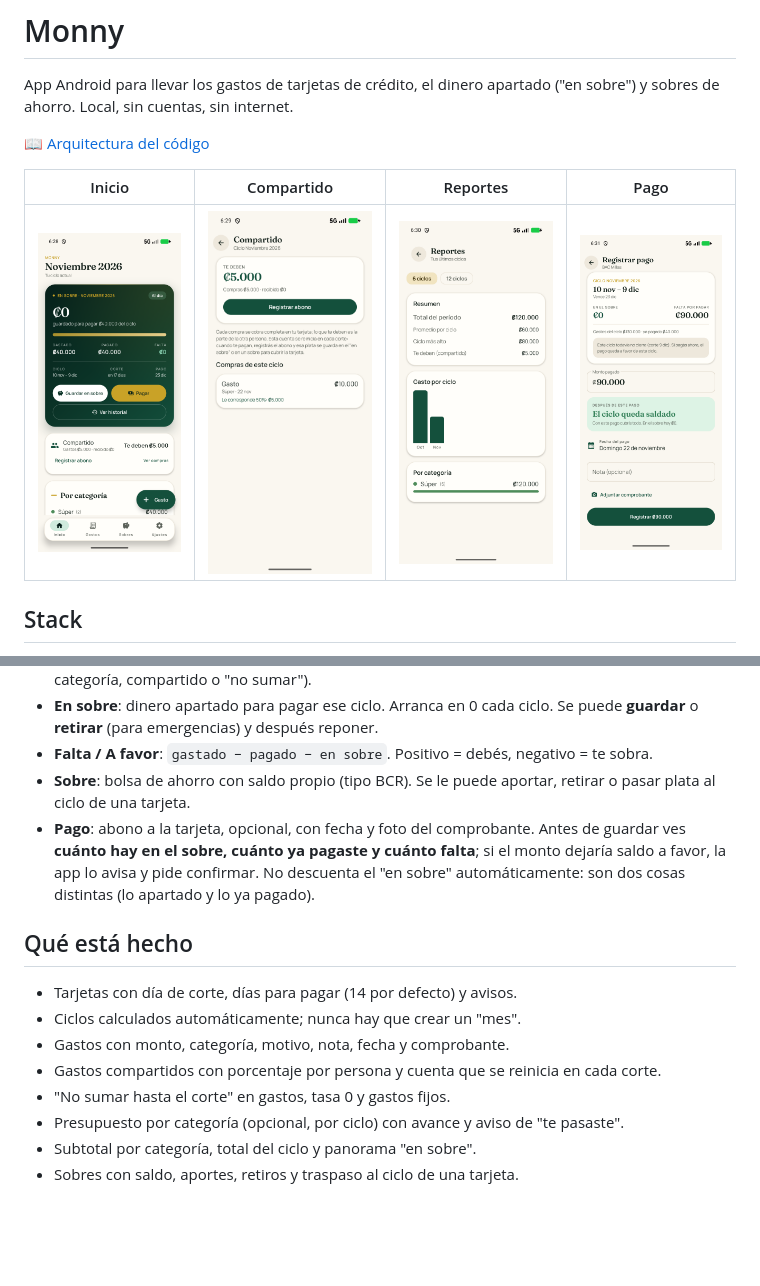
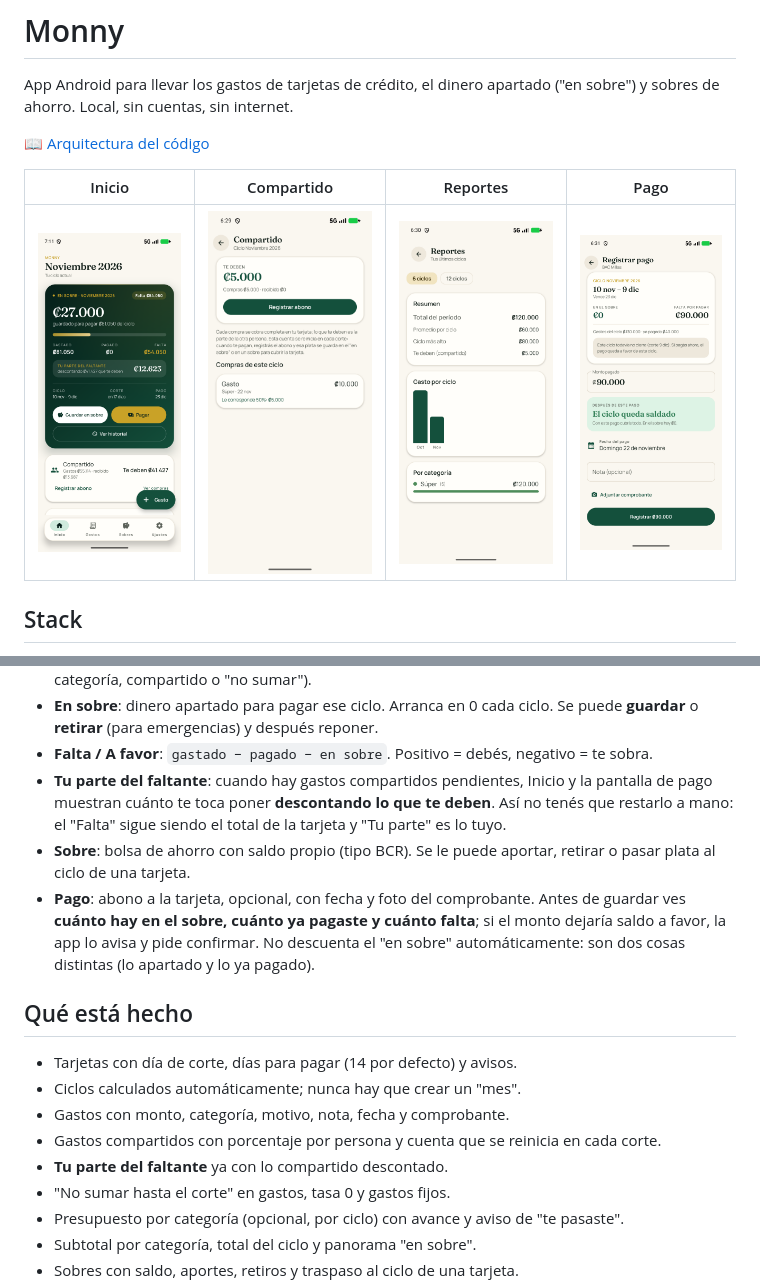
Before and after one commit to StevenSanchez/monny, a Markdown page: README.md, 2 parts joined by grey strips. GitHub-like rendering; pictures changed too: docs/screenshots/inicio.png; blank space fills up the shorter version.

```diff
--- a/README.md
+++ b/README.md
@@ -49,6 +49,10 @@ App Android para llevar los gastos de tarjetas de crédito, el dinero apartado
   Se puede **guardar** o **retirar** (para emergencias) y después reponer.
 - **Falta / A favor**: `gastado − pagado − en sobre`. Positivo = debés,
   negativo = te sobra.
+- **Tu parte del faltante**: cuando hay gastos compartidos pendientes, Inicio y
+  la pantalla de pago muestran cuánto te toca poner **descontando lo que te
+  deben**. Así no tenés que restarlo a mano: el "Falta" sigue siendo el total de
+  la tarjeta y "Tu parte" es lo tuyo.
 - **Sobre**: bolsa de ahorro con saldo propio (tipo BCR). Se le puede aportar,
   retirar o pasar plata al ciclo de una tarjeta.
 - **Pago**: abono a la tarjeta, opcional, con fecha y foto del comprobante.
@@ -63,6 +67,7 @@ App Android para llevar los gastos de tarjetas de crédito, el dinero apartado
 - Ciclos calculados automáticamente; nunca hay que crear un "mes".
 - Gastos con monto, categoría, motivo, nota, fecha y comprobante.
 - Gastos compartidos con porcentaje por persona y cuenta que se reinicia en cada corte.
+- **Tu parte del faltante** ya con lo compartido descontado.
 - "No sumar hasta el corte" en gastos, tasa 0 y gastos fijos.
 - Presupuesto por categoría (opcional, por ciclo) con avance y aviso de "te pasaste".
 - Subtotal por categoría, total del ciclo y panorama "en sobre".
```
Also changed, not shown: docs/ARQUITECTURA.md (+4 -0 lines), 3 other files.
